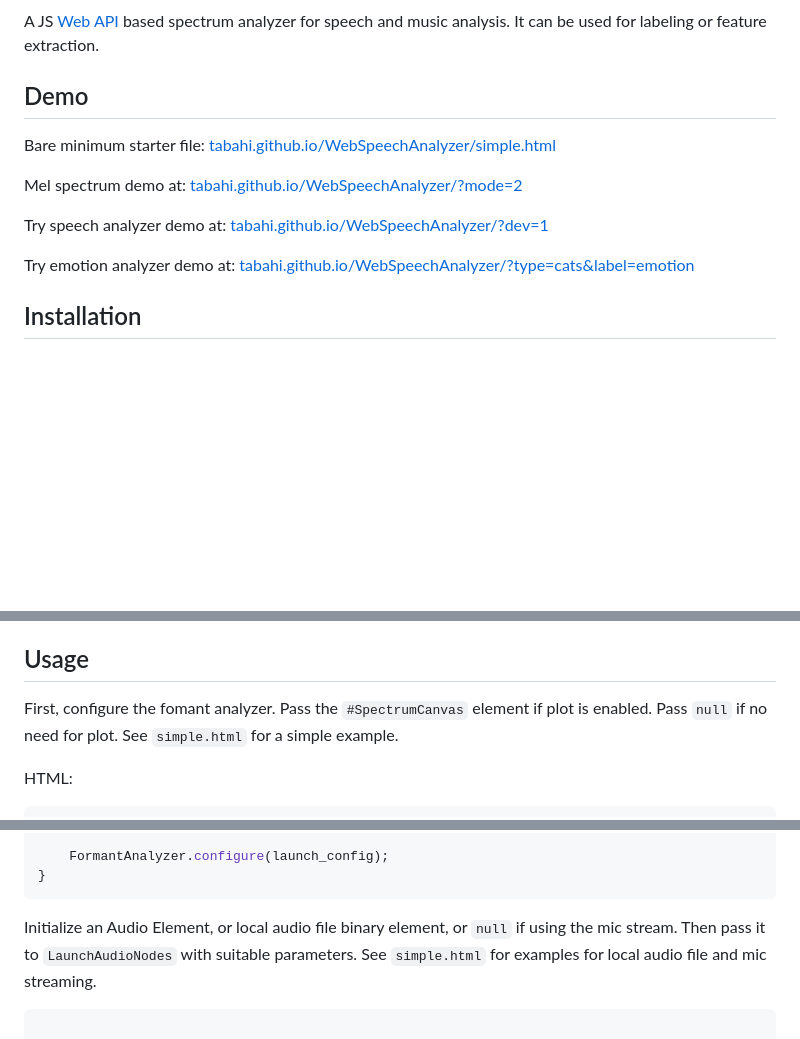
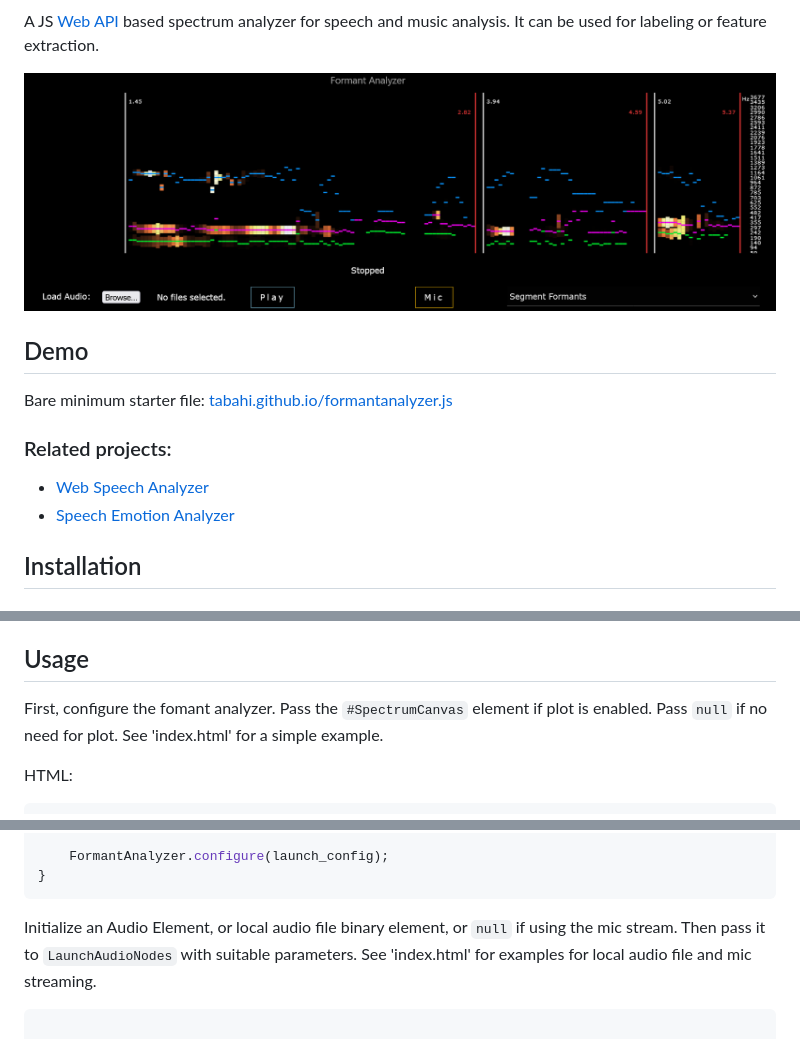
Before and after one commit to tabahi/formantanalyzer.js, a Markdown page: README.md, 3 parts joined by grey strips. Rendered like a GitHub page; pictures changed too: assets/preview.png (added); blank space fills up the shorter version.

````diff
--- a/README.md
+++ b/README.md
@@ -4,15 +8,16 @@
 
 A JS [Web API](https://developer.mozilla.org/en-US/docs/Web/API/AudioContext) based spectrum analyzer for speech and music analysis. It can be used for labeling or feature extraction.
 
+![Preview](./assets/preview.png "Preview")
+
 ## Demo
 
-Bare minimum starter file: [tabahi.github.io/WebSpeechAnalyzer/simple.html](https://tabahi.github.io/WebSpeechAnalyzer/simple.html)
+Bare minimum starter file: [tabahi.github.io/formantanalyzer.js](https://tabahi.github.io/formantanalyzer.js/)
 
-Mel spectrum demo at: [tabahi.github.io/WebSpeechAnalyzer/?mode=2](https://tabahi.github.io/WebSpeechAnalyzer/?mode=2&p=samples/Haendel_Lascia_chi_o_pianga.mp4 )
+### Related projects:
 
-Try speech analyzer demo at: [tabahi.github.io/WebSpeechAnalyzer/?dev=1](https://tabahi.github.io/WebSpeechAnalyzer/?dev=1)
-
-Try emotion analyzer demo at: [tabahi.github.io/WebSpeechAnalyzer/?type=cats&label=emotion](https://tabahi.github.io/WebSpeechAnalyzer/?type=cats&label=emotion)
+- [Web Speech Analyzer](https://tabahi.github.io/WebSpeechAnalyzer/?dev=1)
+- [Speech Emotion Analyzer](https://tabahi.github.io/WebSpeechAnalyzer/?type=cats&label=emotion)
 
 
 ## Installation
@@ -50,7 +55,7 @@ If you are creating a webpack project from scratch by just using JS files from `
 
 ## Usage
 
-First, configure the fomant analyzer. Pass the `#SpectrumCanvas` element if plot is enabled. Pass `null` if no need for plot. See `simple.html` for a simple example.
+First, configure the fomant analyzer. Pass the `#SpectrumCanvas` element if plot is enabled. Pass `null` if no need for plot. See 'index.html' for a simple example.
 
 HTML:
 ```html
@@ -92,7 +97,7 @@ function Configure_FormantAnalyzer()
 ```
 
 
-Initialize an Audio Element, or local audio file binary element, or `null` if using the mic stream. Then pass it to `LaunchAudioNodes` with suitable parameters. See `simple.html` for examples for local audio file and mic streaming.
+Initialize an Audio Element, or local audio file binary element, or `null` if using the mic stream. Then pass it to `LaunchAudioNodes` with suitable parameters. See 'index.html' for examples for local audio file and mic streaming.
 
 ```javascript
 
````
Also changed, not shown: other parts of README.md (+13 -6 lines), 8 other files.
